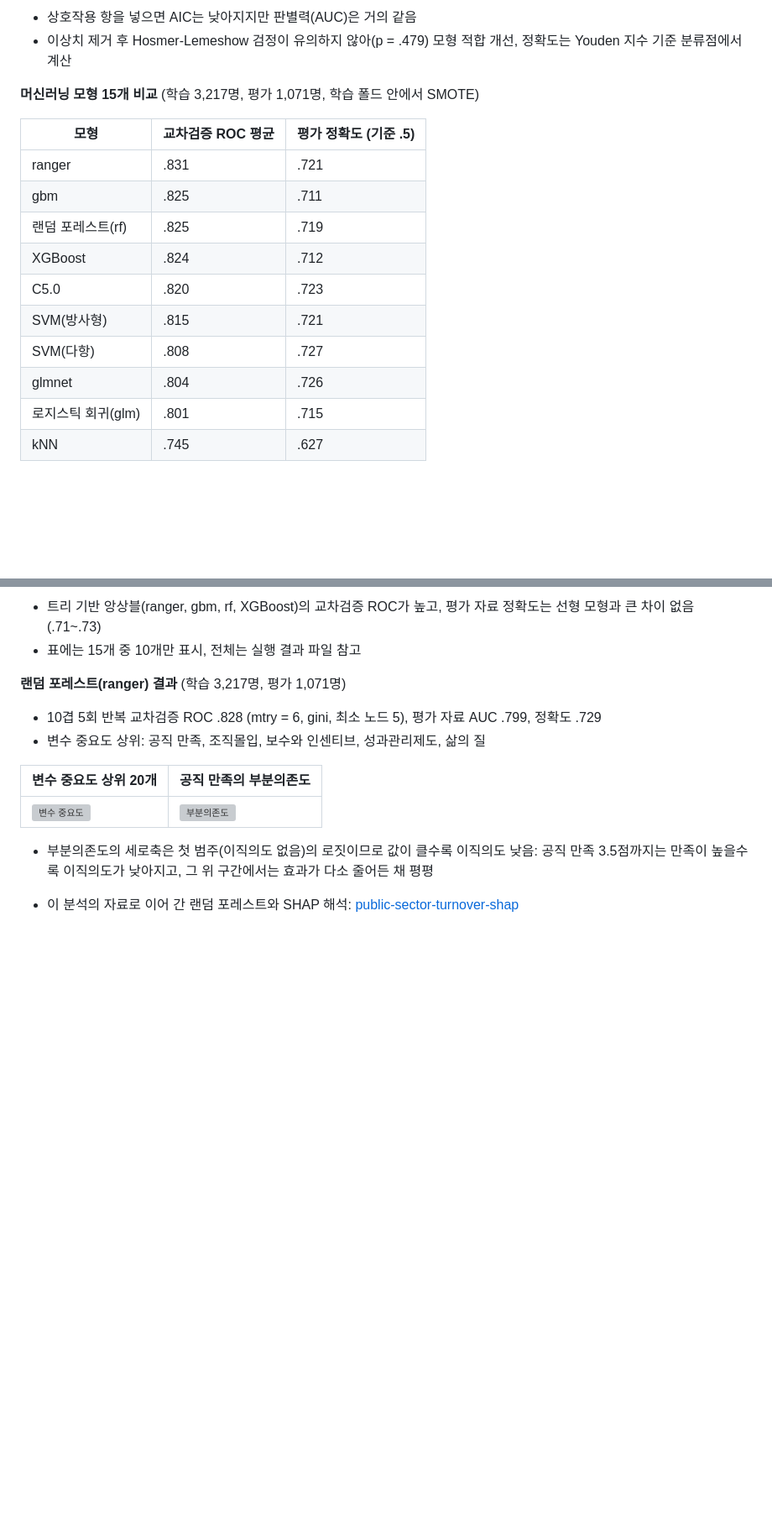
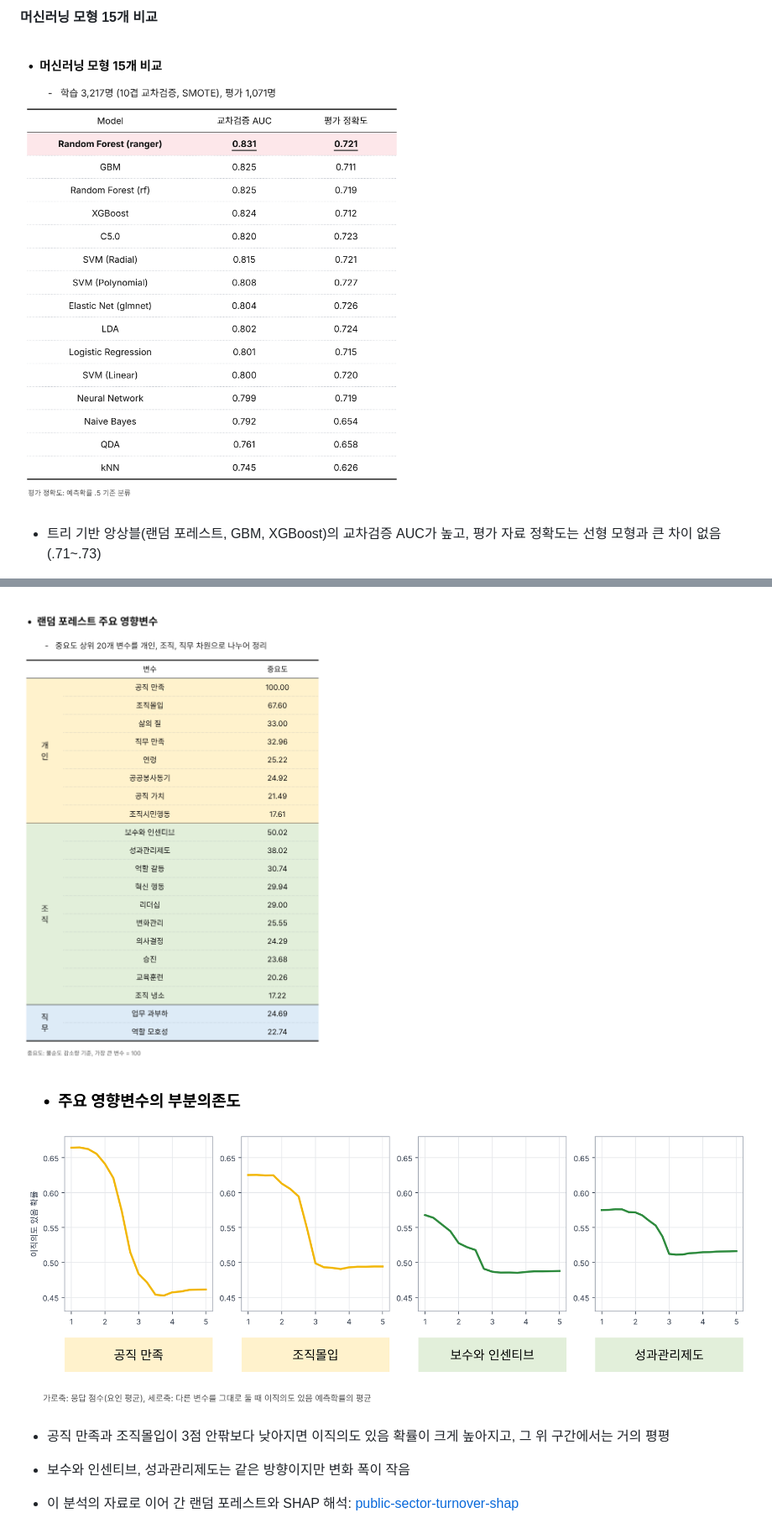
Before and after one commit to wls0kim/ml-practice, a Markdown page: README.md, 2 parts joined by grey strips. Shown at 84% size. GitHub-like rendering; pictures changed too: turnover-logistic-ml/figures/ml_model_comparison.png (added), turnover-logistic-ml/figures/rf_partial_dependence.png (added), turnover-logistic-ml/figures/rf_variable_importance.png (added); blank space fills up the shorter version; grey boxes are pictures that could not be loaded.

Commit message:
README 결과 그림 교체

```diff
--- a/README.md
+++ b/README.md
@@ -48,19 +45,7 @@
 
-- 상호작용 항을 넣으면 AIC는 낮아지지만 판별력(AUC)은 거의 같음
-- 이상치 제거 후 Hosmer-Lemeshow 검정이 유의하지 않아(p = .479) 모형 적합 개선, 정확도는 Youden 지수 기준 분류점에서 계산
+**머신러닝 모형 15개 비교**
 
-**머신러닝 모형 15개 비교** (학습 3,217명, 평가 1,071명, 학습 폴드 안에서 SMOTE)
+![머신러닝 모형 비교](turnover-logistic-ml/figures/ml_model_comparison.png)
 
-| 모형 | 교차검증 ROC 평균 | 평가 정확도 (기준 .5) |
-|---|---|---|
-| ranger | .831 | .721 |
-| gbm | .825 | .711 |
-| 랜덤 포레스트(rf) | .825 | .719 |
-| XGBoost | .824 | .712 |
-| C5.0 | .820 | .723 |
-| SVM(방사형) | .815 | .721 |
-| SVM(다항) | .808 | .727 |
-| glmnet | .804 | .726 |
-| 로지스틱 회귀(glm) | .801 | .715 |
-| kNN | .745 | .627 |
+- 트리 기반 앙상블(랜덤 포레스트, GBM, XGBoost)의 교차검증 AUC가 높고, 평가 자료 정확도는 선형 모형과 큰 차이 없음 (.71~.73)
 
@@ -68,16 +53,9 @@
 
-- 트리 기반 앙상블(ranger, gbm, rf, XGBoost)의 교차검증 ROC가 높고, 평가 자료 정확도는 선형 모형과 큰 차이 없음 (.71~.73)
-- 표에는 15개 중 10개만 표시, 전체는 실행 결과 파일 참고
+![랜덤 포레스트 변수 중요도](turnover-logistic-ml/figures/rf_variable_importance.png)
 
-**랜덤 포레스트(ranger) 결과** (학습 3,217명, 평가 1,071명)
+![부분의존도](turnover-logistic-ml/figures/rf_partial_dependence.png)
 
-- 10겹 5회 반복 교차검증 ROC .828 (mtry = 6, gini, 최소 노드 5), 평가 자료 AUC .799, 정확도 .729
-- 변수 중요도 상위: 공직 만족, 조직몰입, 보수와 인센티브, 성과관리제도, 삶의 질
-
-| 변수 중요도 상위 20개 | 공직 만족의 부분의존도 |
-|---|---|
-| ![변수 중요도](turnover-logistic-ml/03_ranger_pdp_files/figure-gfm/unnamed-chunk-5-1.png) | ![부분의존도](turnover-logistic-ml/03_ranger_pdp_files/figure-gfm/unnamed-chunk-6-1.png) |
-
-- 부분의존도의 세로축은 첫 범주(이직의도 없음)의 로짓이므로 값이 클수록 이직의도 낮음: 공직 만족 3.5점까지는 만족이 높을수록 이직의도가 낮아지고, 그 위 구간에서는 효과가 다소 줄어든 채 평평
+- 공직 만족과 조직몰입이 3점 안팎보다 낮아지면 이직의도 있음 확률이 크게 높아지고, 그 위 구간에서는 거의 평평
+- 보수와 인센티브, 성과관리제도는 같은 방향이지만 변화 폭이 작음
 
 - 이 분석의 자료로 이어 간 랜덤 포레스트와 SHAP 해석: [public-sector-turnover-shap](https://github.com/wls0kim/public-sector-turnover-shap)
```
Also changed, not shown: other parts of README.md (+5 -8 lines), turnover-logistic-ml/figures/logistic_model_comparison.png (added).
